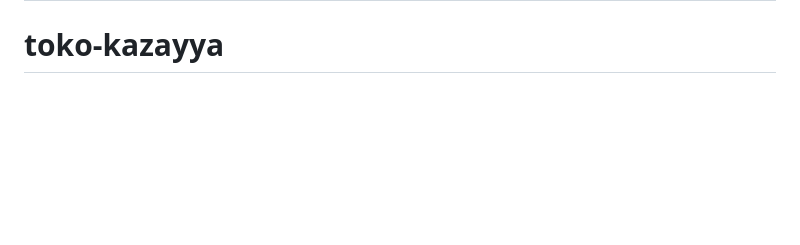
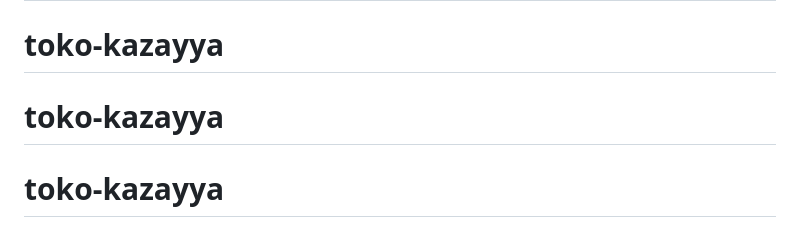
Before and after one commit to azkanra/toko-kazayya, a Markdown page: README.md, the part around the change. GitHub-like rendering; blank space fills up the shorter version.

```diff
--- a/README.md
+++ b/README.md
@@ -66,3 +66,5 @@ If you discover a security vulnerability within Laravel, please send an e-mail t
 The Laravel framework is open-sourced software licensed under the [MIT license](https://opensource.org/licenses/MIT).
 # toko-kazayya
 # toko-kazayya
+# toko-kazayya
+# toko-kazayya
```
